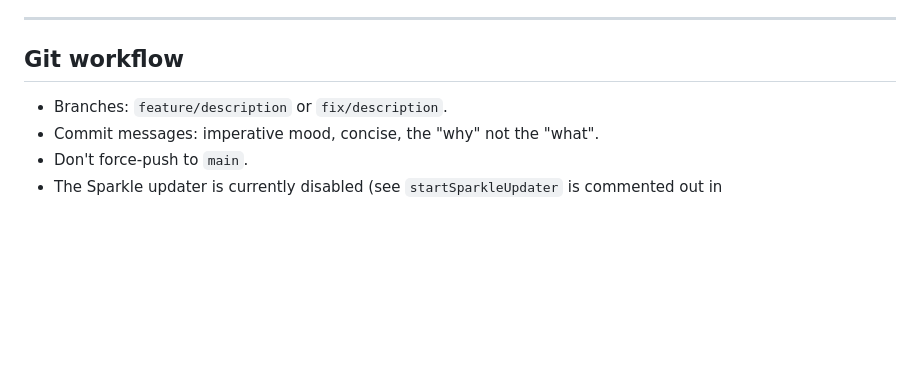
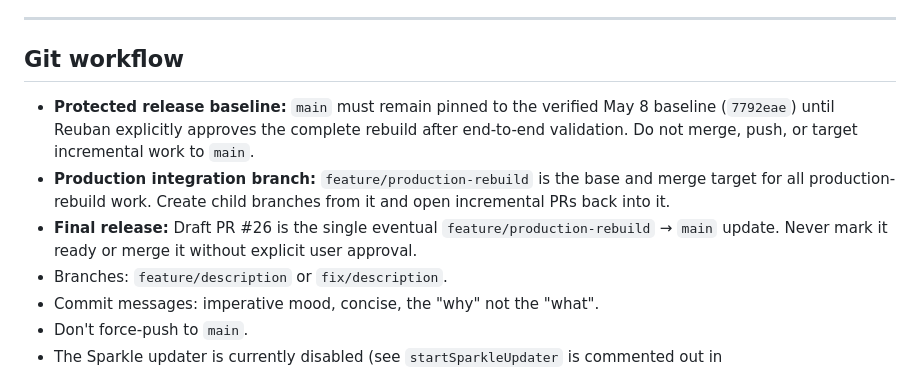
Before and after one commit to reubxn/sticky, a Markdown page: AGENTS.md, the part around the change. GitHub-like rendering; blank space fills up the shorter version.

Commit message:
Protect main during production rebuild
Co-authored-by: Cursor <cursoragent@cursor.com>

```diff
--- a/AGENTS.md
+++ b/AGENTS.md
@@ -374,6 +374,9 @@ Clarity over concision.
 
 ## Git workflow
 
+- **Protected release baseline:** `main` must remain pinned to the verified May 8 baseline (`7792eae`) until Reuban explicitly approves the complete rebuild after end-to-end validation. Do not merge, push, or target incremental work to `main`.
+- **Production integration branch:** `feature/production-rebuild` is the base and merge target for all production-rebuild work. Create child branches from it and open incremental PRs back into it.
+- **Final release:** Draft PR #26 is the single eventual `feature/production-rebuild` → `main` update. Never mark it ready or merge it without explicit user approval.
 - Branches: `feature/description` or `fix/description`.
 - Commit messages: imperative mood, concise, the "why" not the "what".
 - Don't force-push to `main`.
```
